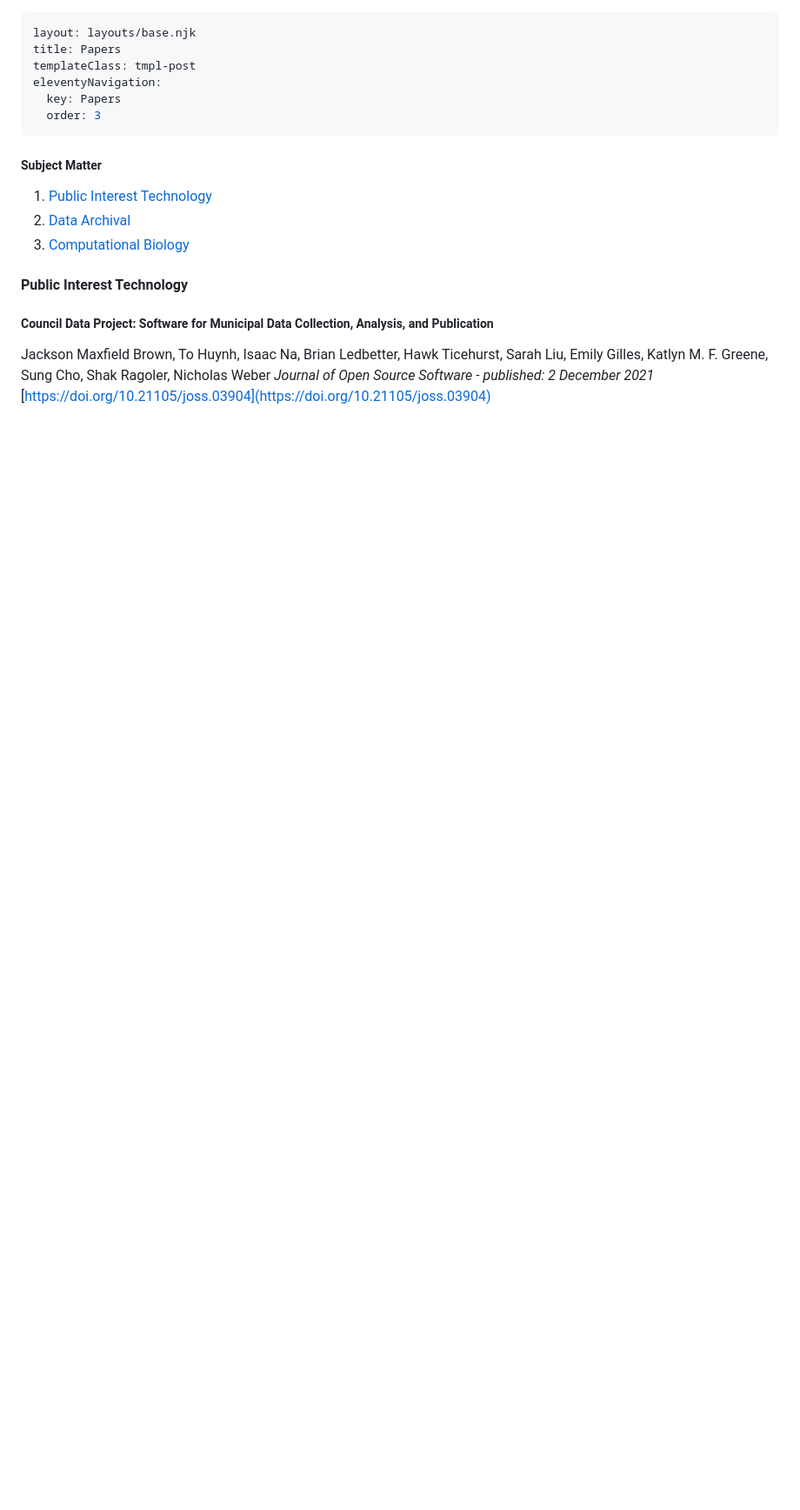
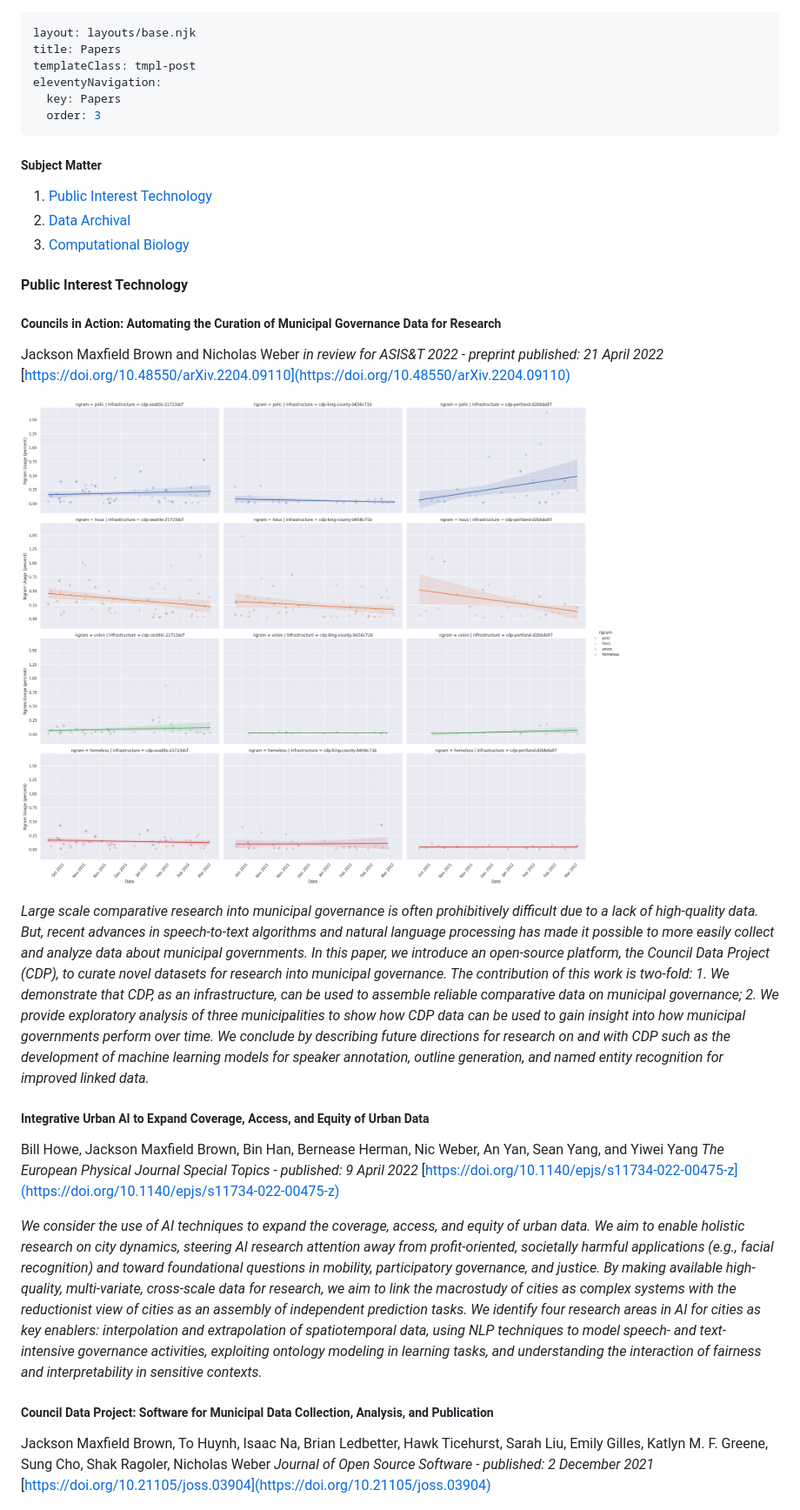
Before and after one commit to evamaxfield/evamaxfield.github.io, a Markdown page: papers/index.md, the part around the change printed below. Shown: that part at 87% size. Drawn GitHub-style; pictures changed too: img/papers/cdp-councils-in-action-split-discussion-trends.png (added); blank space fills up the shorter version.

Commit message:
Add two new papers, update package-lock

```diff
--- a/papers/index.md
+++ b/papers/index.md
@@ -14,6 +14,24 @@ eleventyNavigation:
 1. [Computational Biology](#computational-biology)
 
 #### Public Interest Technology
+
+##### Councils in Action: Automating the Curation of Municipal Governance Data for Research
+
+Jackson Maxfield Brown and Nicholas Weber
+_in review for ASIS&T 2022 - preprint published: 21 April 2022_
+[https://doi.org/10.48550/arXiv.2204.09110](https://doi.org/10.48550/arXiv.2204.09110)
+
+![Usage of different n-grams over time for all municipal councils covered in the initial release of the Councils In Action dataset](../img/papers/cdp-councils-in-action-split-discussion-trends.png)
+
+_Large scale comparative research into municipal governance is often prohibitively difficult due to a lack of high-quality data. But, recent advances in speech-to-text algorithms and natural language processing has made it possible to more easily collect and analyze data about municipal governments. In this paper, we introduce an open-source platform, the Council Data Project (CDP), to curate novel datasets for research into municipal governance. The contribution of this work is two-fold: 1. We demonstrate that CDP, as an infrastructure, can be used to assemble reliable comparative data on municipal governance; 2. We provide exploratory analysis of three municipalities to show how CDP data can be used to gain insight into how municipal governments perform over time. We conclude by describing future directions for research on and with CDP such as the development of machine learning models for speaker annotation, outline generation, and named entity recognition for improved linked data._
+
+##### Integrative Urban AI to Expand Coverage, Access, and Equity of Urban Data
+
+Bill Howe, Jackson Maxfield Brown, Bin Han, Bernease Herman, Nic Weber, An Yan, Sean Yang, and Yiwei Yang
+_The European Physical Journal Special Topics - published: 9 April 2022_
+[https://doi.org/10.1140/epjs/s11734-022-00475-z](https://doi.org/10.1140/epjs/s11734-022-00475-z)
+
+_We consider the use of AI techniques to expand the coverage, access, and equity of urban data. We aim to enable holistic research on city dynamics, steering AI research attention away from profit-oriented, societally harmful applications (e.g., facial recognition) and toward foundational questions in mobility, participatory governance, and justice. By making available high-quality, multi-variate, cross-scale data for research, we aim to link the macrostudy of cities as complex systems with the reductionist view of cities as an assembly of independent prediction tasks. We identify four research areas in AI for cities as key enablers: interpolation and extrapolation of spatiotemporal data, using NLP techniques to model speech- and text-intensive governance activities, exploiting ontology modeling in learning tasks, and understanding the interaction of fairness and interpretability in sensitive contexts._
 
 ##### Council Data Project: Software for Municipal Data Collection, Analysis, and Publication
 
```
Also changed, not shown: other parts of papers/index.md (+1 -1 lines), 1 other file.
